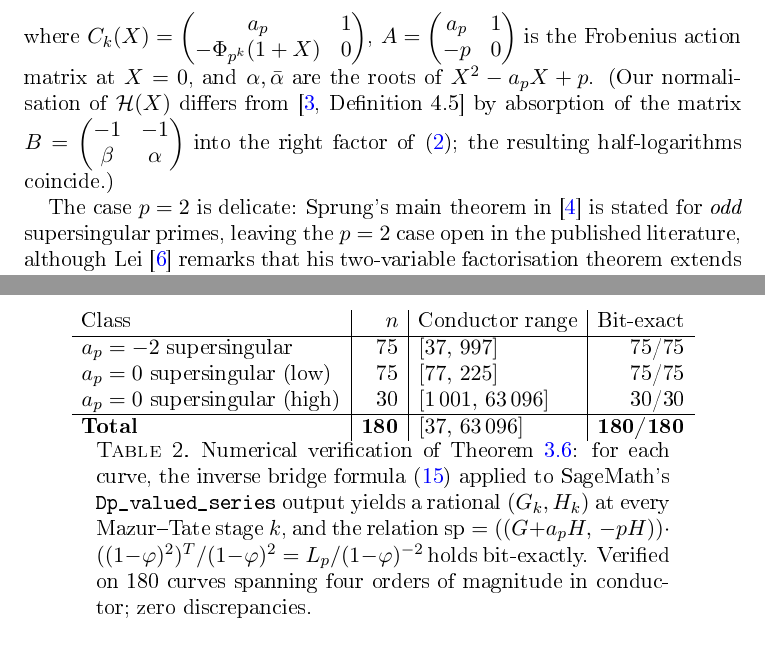
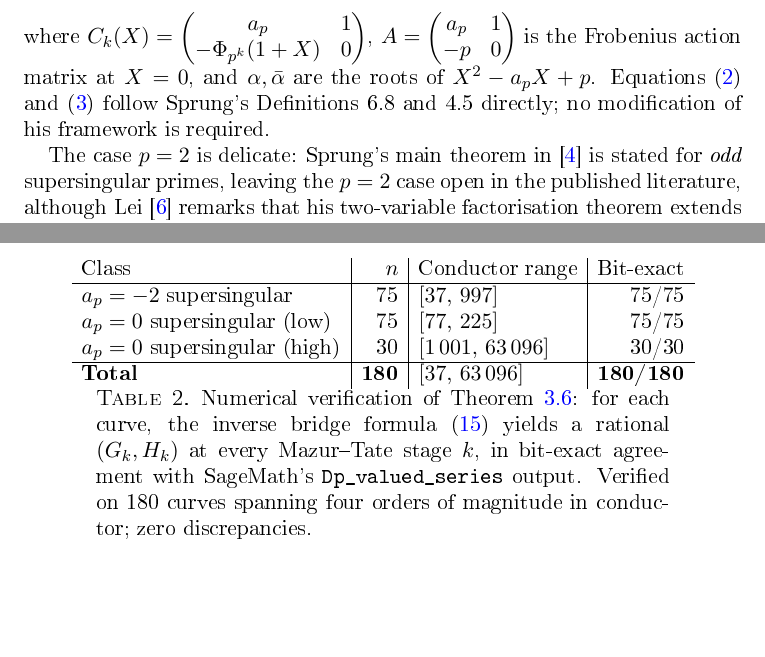
Before and after one commit to relkuch-del/sprung-h-matrix-p2, a LaTeX paper (paper/sprung_halflog_bridge_p2.tex): two parts of pages 2 and 8 of 9, joined at a grey line, cut so that both start at the same text, the shorter picture padded with empty space. The pictures show the PDF file paper/sprung_halflog_bridge_p2.pdf that the author committed with the source.

Commit message:
Paper v4: address reviewer v3 feedback
- Strike incorrect caveat about Sprung's Definition 4.5 (no matrix B
  modification was ever needed; Eqs. (2)-(3) follow Sprung's
  Definitions 6.8 and 4.5 directly)
- Clean up Table 2 caption: replace inconsistent formula with prose
  statement of bit-exact agreement
- Correct citations in Remark 3.3: Sprung 2012 has Lemma 4.4
  (Convergence Lemma) and Lemma 4.8 (Growth Lemma), not Theorem 4.6;
  determinant formula is Example 4.7, not Remark 2.19

```diff
--- a/paper/sprung_halflog_bridge_p2.tex
+++ b/paper/sprung_halflog_bridge_p2.tex
@@ -73,7 +73,7 @@ is constructed (\cite[Definition~6.8]{Sprung2012}) from the auxiliary matrix
 \begin{equation}\label{eq:H-def}
 \Hcal(X) := \lim_{n \to \infty} C_1(X) \cdot C_2(X) \cdots C_n(X) \cdot A^{-(n+2)}
 \end{equation}
-where $C_k(X) = \begin{pmatrix} a_p & 1 \\ -\Phi_{p^k}(1+X) & 0 \end{pmatrix}$, $A = \begin{pmatrix} a_p & 1 \\ -p & 0 \end{pmatrix}$ is the Frobenius action matrix at $X=0$, and $\alpha, \bar\alpha$ are the roots of $X^2 - a_p X + p$. (Our normalisation of $\Hcal(X)$ differs from~\cite[Definition~4.5]{Sprung2012} by absorption of the matrix $B = \begin{pmatrix} -1 & -1 \\ \beta & \alpha \end{pmatrix}$ into the right factor of~\eqref{eq:halflog-matrix}; the resulting half-logarithms coincide.)
+where $C_k(X) = \begin{pmatrix} a_p & 1 \\ -\Phi_{p^k}(1+X) & 0 \end{pmatrix}$, $A = \begin{pmatrix} a_p & 1 \\ -p & 0 \end{pmatrix}$ is the Frobenius action matrix at $X=0$, and $\alpha, \bar\alpha$ are the roots of $X^2 - a_p X + p$. Equations~\eqref{eq:halflog-matrix} and~\eqref{eq:H-def} follow Sprung's Definitions~6.8 and~4.5 directly; no modification of his framework is required.
 
 The case $p = 2$ is delicate: Sprung's main theorem in~\cite{Sprung2016} is stated for \emph{odd} supersingular primes, leaving the $p = 2$ case open in the published literature, although Lei~\cite{Lei2013} remarks that his two-variable factorisation theorem extends to $p = 2$ with minor notational adjustments. Numerical investigation of the construction at $p = 2$ requires interfacing with computer algebra. The SageMath system~\cite{Sage} provides the routine \texttt{padic\_lseries.Dp\_valued\_series}, which returns a power series in $T$ with values in the Dieudonn\'e module $D_p(E) = H^1_{\rm dR}(E/\Qp)$, but the precise interpretation of its output requires reading the source.
 
@@ -179,7 +179,7 @@ The statement and proof are valid for every prime $p$, not only $p = 2$. The key
 \end{remark}
 
 \begin{remark}[Relation to Sprung's general convergence theorem]\label{rem:lei-relation}
-The convergence of the projective limit~\eqref{eq:H-def} for general $X$ is the content of \cite[Theorem~4.6]{Sprung2012}, and is reformulated by Lei~\cite[Theorem~1.5]{Lei2013} in the language of $p$-adic logarithmic matrices. Theorem~\ref{thm:trivial-limit} above is the specialisation $X = 0$, where the limit becomes algebraically trivial. The determinant of $\Hcal(X)$ is computed in~\cite[Remark~2.19]{Sprung2012}; for our application at $X = 0$ it reduces to $\det(A^{-2}) = 1/p^2$, in agreement with Lemma~\ref{lem:det-eps} via the bridge $\eps = (1-\varphi)^2$.
+The convergence of the projective limit~\eqref{eq:H-def} for general $X$ is the content of Sprung's \cite[Lemma~4.4 (Convergence Lemma) and Lemma~4.8 (Growth Lemma)]{Sprung2012}, and is reformulated by Lei~\cite[Theorem~1.5]{Lei2013} in the language of $p$-adic logarithmic matrices. Theorem~\ref{thm:trivial-limit} above is the specialisation $X = 0$, where the limit becomes algebraically trivial. The determinant of $\Hcal(X)$ is computed in~\cite[Example~4.7]{Sprung2012}; for our application at $X = 0$ it reduces to $\det(A^{-2}) = 1/p^2$, in agreement with Lemma~\ref{lem:det-eps} via the bridge $\eps = (1-\varphi)^2$.
 \end{remark}
 
 \begin{proposition}[Explicit $\Hcal(0)$ at $p=2$]\label{prop:H-explicit-p2}
@@ -372,7 +372,7 @@ $a_p = 0$ supersingular (high) & 30 & $[1\,001,\,63\,096]$ & 30/30 \\
 \hline
 \textbf{Total} & \textbf{180} & $[37,\,63\,096]$ & \textbf{180/180} \\
 \end{tabular}
-\caption{Numerical verification of Theorem~\ref{thm:bridge}: for each curve, the inverse bridge formula~\eqref{eq:bridge-explicit} applied to SageMath's \texttt{Dp\_valued\_series} output yields a rational $(G_k, H_k)$ at every Mazur--Tate stage $k$, and the relation $\text{sp} = ((G + a_p H,\,-pH)) \cdot ((1-\varphi)^2)^T / (1-\varphi)^2 = L_p / (1-\varphi)^{-2}$ holds bit-exactly. Verified on 180 curves spanning four orders of magnitude in conductor; zero discrepancies.}
+\caption{Numerical verification of Theorem~\ref{thm:bridge}: for each curve, the inverse bridge formula~\eqref{eq:bridge-explicit} yields a rational $(G_k, H_k)$ at every Mazur--Tate stage $k$, in bit-exact agreement with SageMath's \texttt{Dp\_valued\_series} output. Verified on 180 curves spanning four orders of magnitude in conductor; zero discrepancies.}
 \label{tab:bilanz}
 \end{table}
 
@@ -446,0 +450,2 @@ dge}: for each curve, the inverse bridge formula~\eqref{eq:bridge-explicit} appl
+\begin{remark}[The case $a_p = +2$]
+The case $a_p = +2$ a
```
Also changed, not shown: paper/sprung_halflog_bridge_p2.pdf, paper/sprung_halflog_bridge_p2.tex (5 more changed lines).
